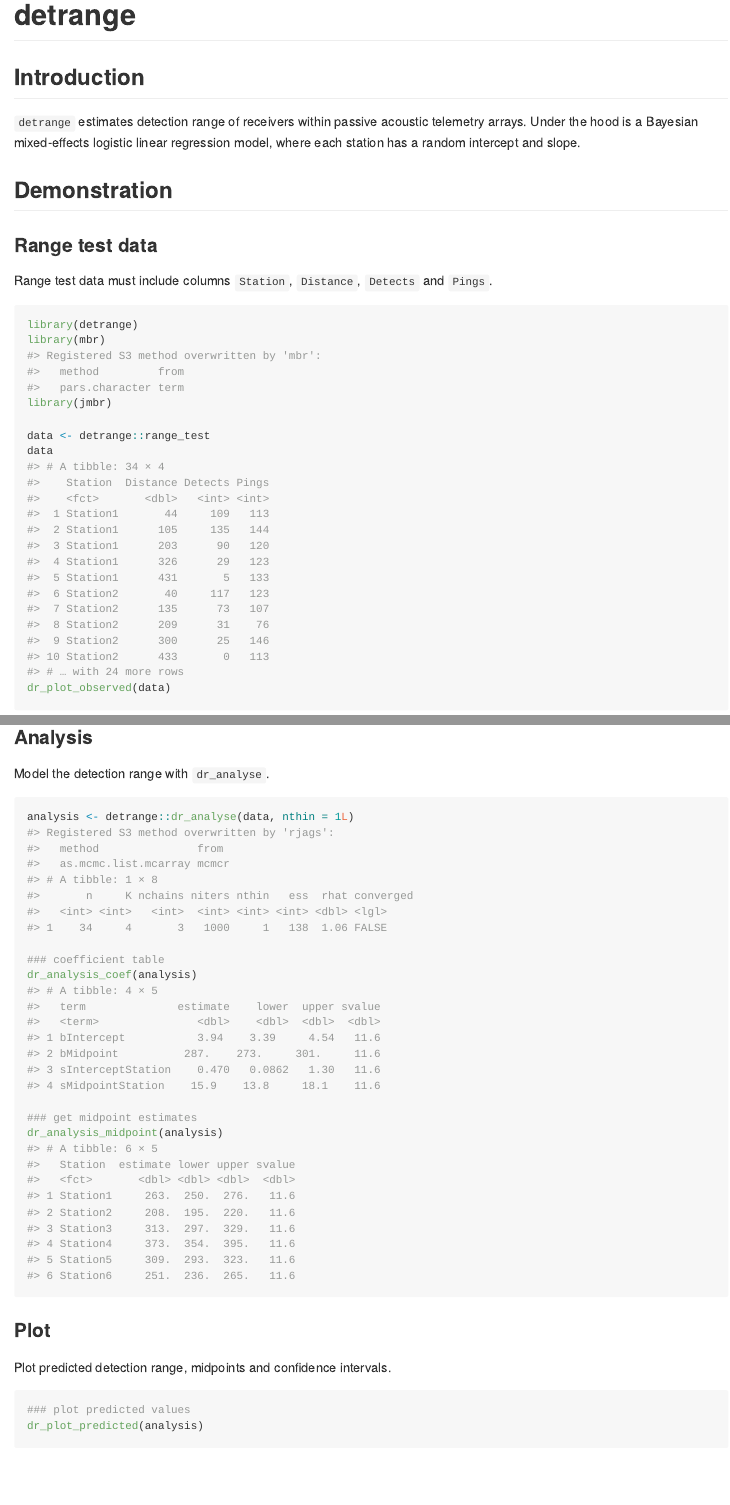
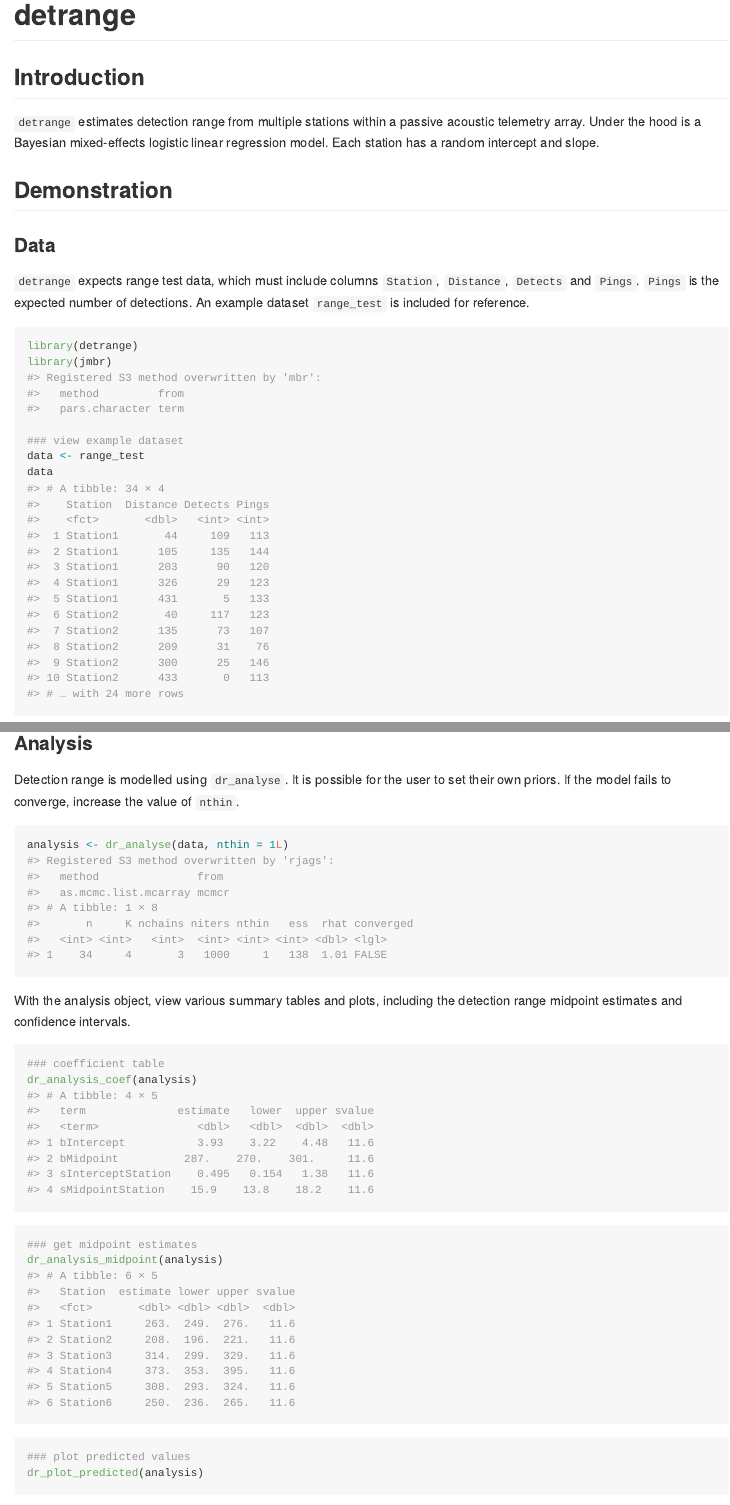
Before and after one commit to Freshwater-Fish-Ecology-Laboratory/detrange, an R Markdown document (README.Rmd): the page in a window 1100 px wide, from its top, and a second part further down, joined at a grey line. The pictures show the output file README.md that the author committed with the source, drawn offline in the style of GitHub.

Commit message:
update readme

````diff
--- a/README.Rmd
+++ b/README.Rmd
@@ -19,36 +19,39 @@ knitr::opts_chunk$set(
 
 ## Introduction
 
-`detrange` estimates detection range of receivers within passive acoustic telemetry arrays. Under the hood is a Bayesian mixed-effects logistic linear regression model, where each station has a random intercept and slope.
+`detrange` estimates detection range from multiple stations within a passive acoustic telemetry array. Under the hood is a Bayesian mixed-effects logistic linear regression model. Each station has a random intercept and slope.
 
 ## Demonstration
 
-### Range test data
-Range test data must include columns `Station`, `Distance`, `Detects` and `Pings`.
+### Data
+
+`detrange` expects range test data, which must include columns `Station`, `Distance`, `Detects` and `Pings`. `Pings` is the expected number of detections. An example dataset `range_test` is included for reference.
 
 ```{r data}
 library(detrange)
-library(mbr)
 library(jmbr)
 
-data <- detrange::range_test
+### view example dataset
+data <- range_test
 data
-dr_plot_observed(data)
 ```
 
 ### Analysis
-Model the detection range with `dr_analyse`.
+Detection range is modelled using `dr_analyse`. It is possible for the user to set their own priors. If the model fails to converge, increase the value of `nthin`.
 ```{r}
-analysis <- detrange::dr_analyse(data, nthin = 1L)
+analysis <- dr_analyse(data, nthin = 1L)
+```
+With the analysis object, view various summary tables and plots, including the detection range midpoint estimates and confidence intervals.
 
+```{r}
 ### coefficient table
 dr_analysis_coef(analysis)
-
+```
+```{r}
 ### get midpoint estimates
 dr_analysis_midpoint(analysis)
 ```
-### Plot
-Plot predicted detection range, midpoints and confidence intervals.
+
 ```{r}
 ### plot predicted values
 dr_plot_predicted(analysis)
````
Also changed, not shown: README.md, 2 other files.
